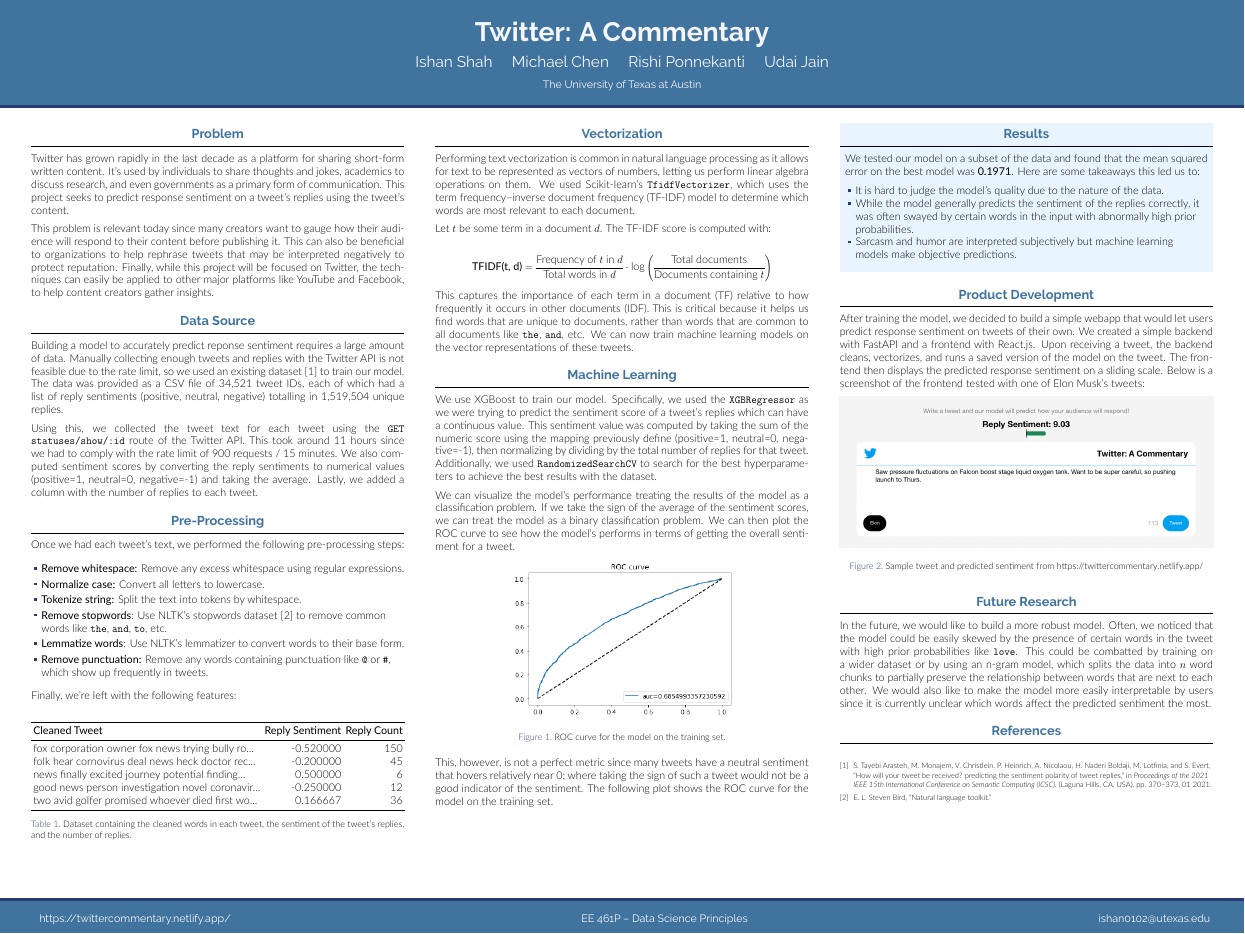
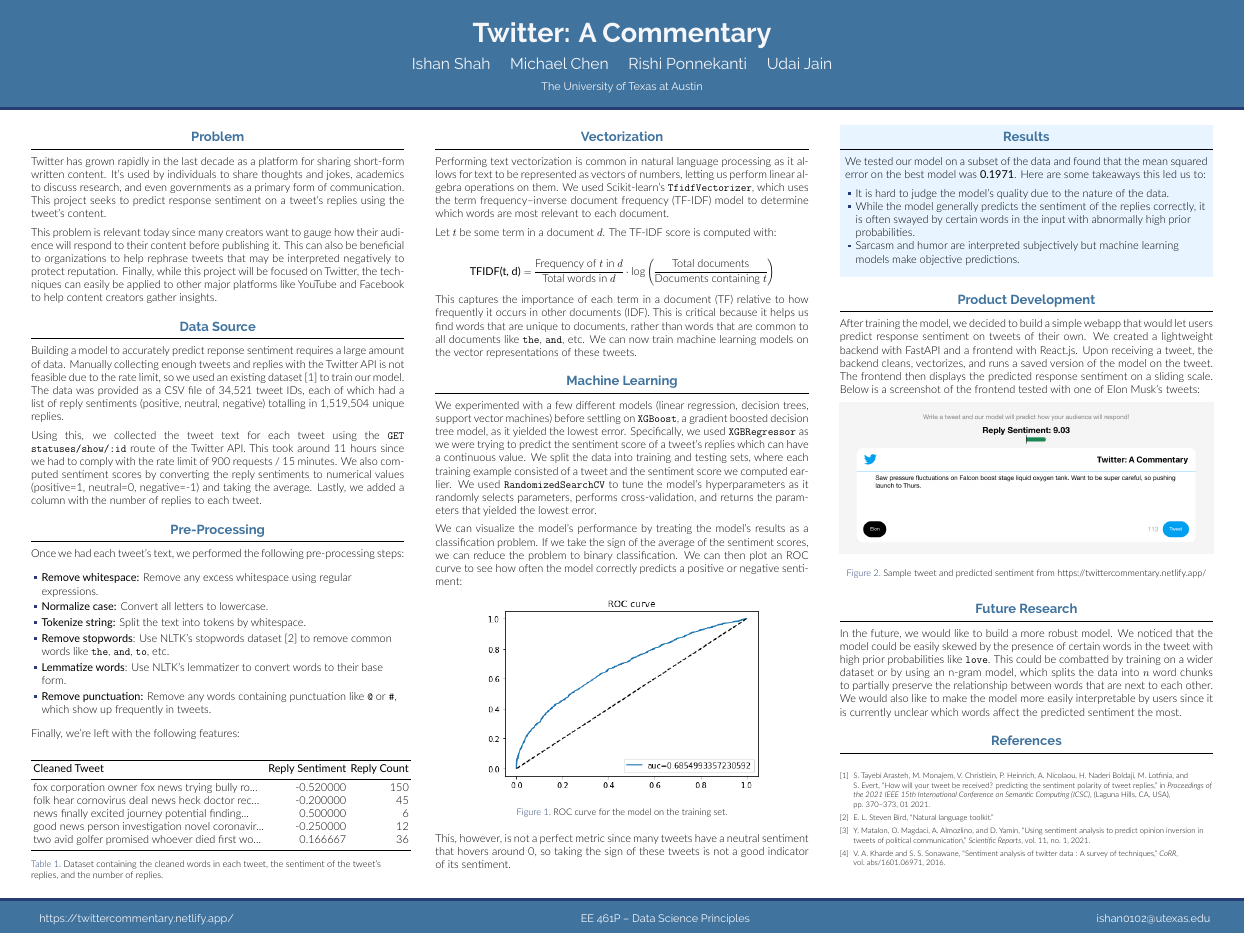
Before and after one commit to ishan0102/commentary, a LaTeX poster (poster/poster.tex, which reads poster/poster.bib): the whole page. The pictures show the PDF file poster/poster.pdf that the author committed with the source.

Commit message:
Finish proofreading poster

```diff
--- a/poster/poster.bib
+++ b/poster/poster.bib
@@ -12,7 +12,25 @@
 }
 
 @misc{NLTK,
-  title     = {Natural Language Toolkit},
-  author    = {Steven Bird, Edward Loper},
-  url       = {https://www.nltk.org/},
+  title  = {Natural Language Toolkit},
+  author = {Steven Bird, Edward Loper},
+  url    = {https://www.nltk.org/}
 }
+
+@article{OpinionInversion,
+  title   = {Using sentiment analysis to predict opinion inversion in tweets of political communication},
+  volume  = {11},
+  doi     = {10.1038/s41598-021-86510-w},
+  number  = {1},
+  journal = {Scientific Reports},
+  author  = {Matalon, Yogev and Magdaci, Ofir and Almozlino, Adam and Yamin, Dan},
+  year    = {2021}
+}
+
+@article{Survey,
+  author    = {Vishal A. Kharde and
+               Sheetal S. Sonawane},
+  title     = {Sentiment Analysis of Twitter Data : {A} Survey of Techniques},
+  journal   = {CoRR},
+  volume    = {abs/1601.06971},
+  year      = {2016},
--- a/poster/poster.tex
+++ b/poster/poster.tex
@@ -145,17 +145,17 @@
 
   \begin{block}{Machine Learning}
 
-    We use XGBoost to train our model. Specifically, we used the \code{XGBRegressor} as we were trying to predict the sentiment score of a tweet's replies which can have a continuous value. This sentiment value was computed by taking the sum of the numeric score using the mapping previously define (positive=1, neutral=0, negative=-1), then normalizing by dividing by the total number of replies for that tweet. Additionally, we used \code{RandomizedSearchCV} to search for the best hyperparameters to achieve the best results with the dataset.
+    We experimented with a few different models (linear regression, decision trees, support vector machines) before settling on \code{XGBoost}, a gradient boosted decision tree model, as it yielded the lowest error. Specifically, we used \code{XGBRegressor} as we were trying to predict the sentiment score of a tweet's replies which can have a continuous value. We split the data into training and testing sets, where each training example consisted of a tweet and the sentiment score we computed earlier. We used \code{RandomizedSearchCV} to tune the model's hyperparameters as it randomly selects parameters, performs cross-validation, and returns the parameters that yielded the lowest error.
 
-    We can visualize the model's performance treating the results of the model as a classification problem. If we take the sign of the average of the sentiment scores, we can treat the model as a binary classification problem. We can then plot the ROC curve to see how the model's performs in terms of getting the overall sentiment for a tweet.
+    We can visualize the model's performance by treating the model's results as a classification problem. If we take the sign of the average of the sentiment scores, we can reduce the problem to binary classification. We can then plot an ROC curve to see how often the model correctly predicts a positive or negative sentiment:
 
     \begin{figure}[h]
       \centering
-      \includegraphics[width=0.6\textwidth]{auroc.png}
+      \includegraphics[width=0.75\textwidth]{auroc.png}
       \caption{ROC curve for the model on the training set.}
     \end{figure}
 
-    This, however, is not a perfect metric since many tweets have a neutral sentiment that hovers relatively near 0; where taking the sign of such a tweet would not be a good indicator of the sentiment. The following plot shows the ROC curve for the model on the training set.
+    This, however, is not a perfect metric since many tweets have a neutral sentiment that hovers around 0, so taking the sign of these tweets is not a good indicator of its sentiment.
 
   \end{block}
 
@@ -171,18 +171,15 @@
 
     \begin{itemize}
       \item It is hard to judge the model's quality due to the nature of the data.
-      \item While the model generally predicts the sentiment of the replies correctly, it was often swayed by certain words in the input with abnormally high prior probabilities.
+      \item While the model generally predicts the sentiment of the replies correctly, it is often swayed by certain words in the input with abnormally high prior probabilities.
       \item Sarcasm and humor are interpreted subjectively but machine learning models make objective predictions.
     \end{itemize}
-
-
-
 
   \end{alertblock}
 
   \begin{block}{Product Development}
 
-    After training the model, we decided to build a simple webapp that would let users predict response sentiment on tweets of their own. We created a simple backend with FastAPI and a frontend with React.js. Upon receiving a tweet, the backend cleans, vectorizes, and runs a saved version of the model on the tweet. The frontend then displays the predicted response sentiment on a sliding scale. Below is a screenshot of the frontend tested with one of Elon Musk's tweets:
+    After training the model, we decided to build a simple webapp that would let users predict response sentiment on tweets of their own. We created a lightweight backend with FastAPI and a frontend with React.js. Upon receiving a tweet, the backend cleans, vectorizes, and runs a saved version of the model on the tweet. The frontend then displays the predicted response sentiment on a sliding scale. Below is a screenshot of the frontend tested with one of Elon Musk's tweets:
 
     \begin{figure}[H]
       \centering
@@ -194,12 +191,14 @@
 
   \begin{block}{Future Research}
 
-    In the future, we would like to build a more robust model. Often, we noticed that the model could be easily skewed by the presence of certain words in the tweet with high prior probabilities like \code{love}. This could be combatted by training on a wider dataset or by using an n-gram model, which splits the data into $n$ word chunks to partially preserve the relationship between words that are next to each other. We would also like to make the model more easily interpretable by users since it is currently unclear which words affect the predicted sentiment the most.
+    In the future, we would like to build a more robust model. We noticed that the model could be easily skewed by the presence of certain words in the tweet with high prior probabilities like \code{love}. This could be combatted by training on a wider dataset or by using an n-gram model, which splits the data into $n$ word chunks to partially preserve the relationship between words that are next to each other. We would also like to make the model more easily interpretable by users since it is currently unclear which words affect the predicted sentiment the most.
 
   \end{block}
 
   \begin{block}{References}
 
+    \nocite{OpinionInversion}
+    \nocite{Survey}
     \footnotesize{\bibliographystyle{ieeetr}\bibliography{poster}}
 
   \end{block}
```
Also changed, not shown: poster/poster.pdf, poster/poster.bib (7 more changed lines), poster/poster.tex (4 more changed lines).
